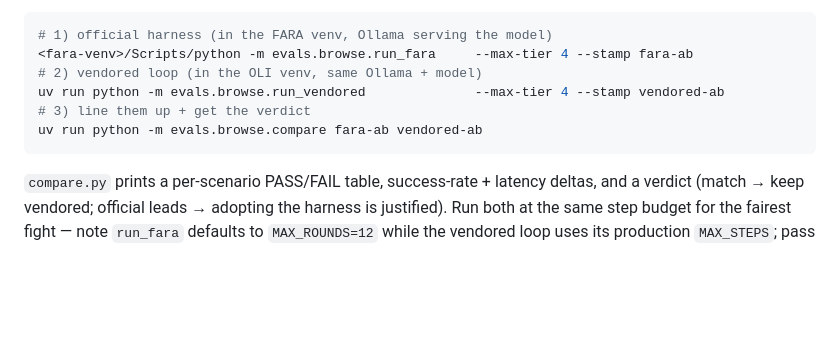
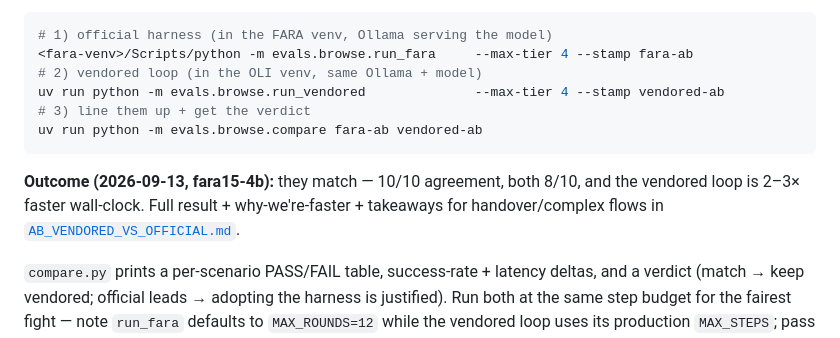
Before and after one commit to Vasanthx7/oli, a Markdown page: evals/browse/README.md, the part around the change. GitHub-like rendering; blank space fills up the shorter version.

````diff
--- a/evals/browse/README.md
+++ b/evals/browse/README.md
@@ -69,6 +69,10 @@ uv run python -m evals.browse.run_vendored              --max-tier 4 --stamp ven
 uv run python -m evals.browse.compare fara-ab vendored-ab
 ```
 
+**Outcome (2026-09-13, fara15-4b):** they match — 10/10 agreement, both 8/10, and the
+vendored loop is 2–3× faster wall-clock. Full result + why-we're-faster + takeaways for
+handover/complex flows in [`AB_VENDORED_VS_OFFICIAL.md`](AB_VENDORED_VS_OFFICIAL.md).
+
 `compare.py` prints a per-scenario PASS/FAIL table, success-rate + latency deltas, and a
 verdict (match → keep vendored; official leads → adopting the harness is justified). Run
 both at the same step budget for the fairest fight — note `run_fara` defaults to
````
Also changed, not shown: evals/browse/AB_VENDORED_VS_OFFICIAL.md (added, +120 -0 lines).
